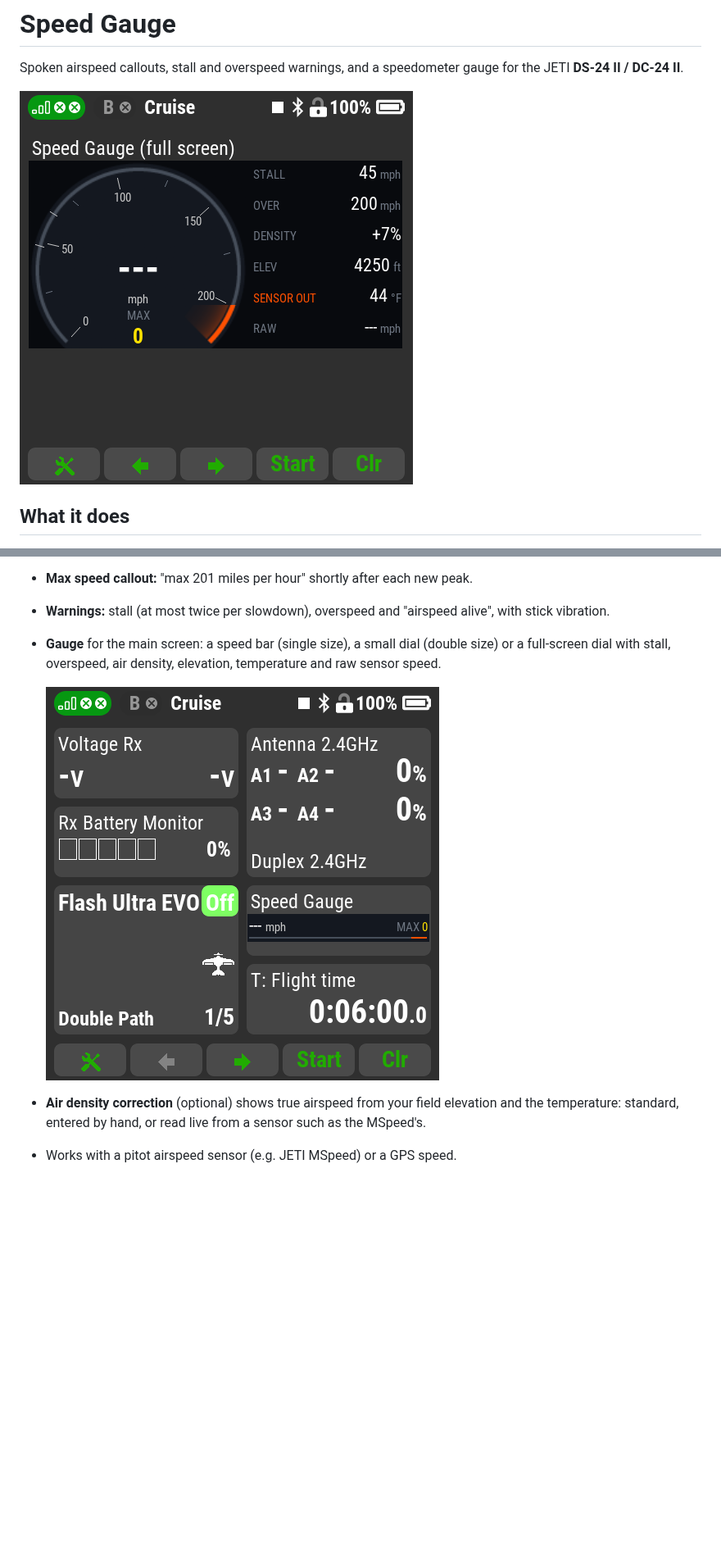
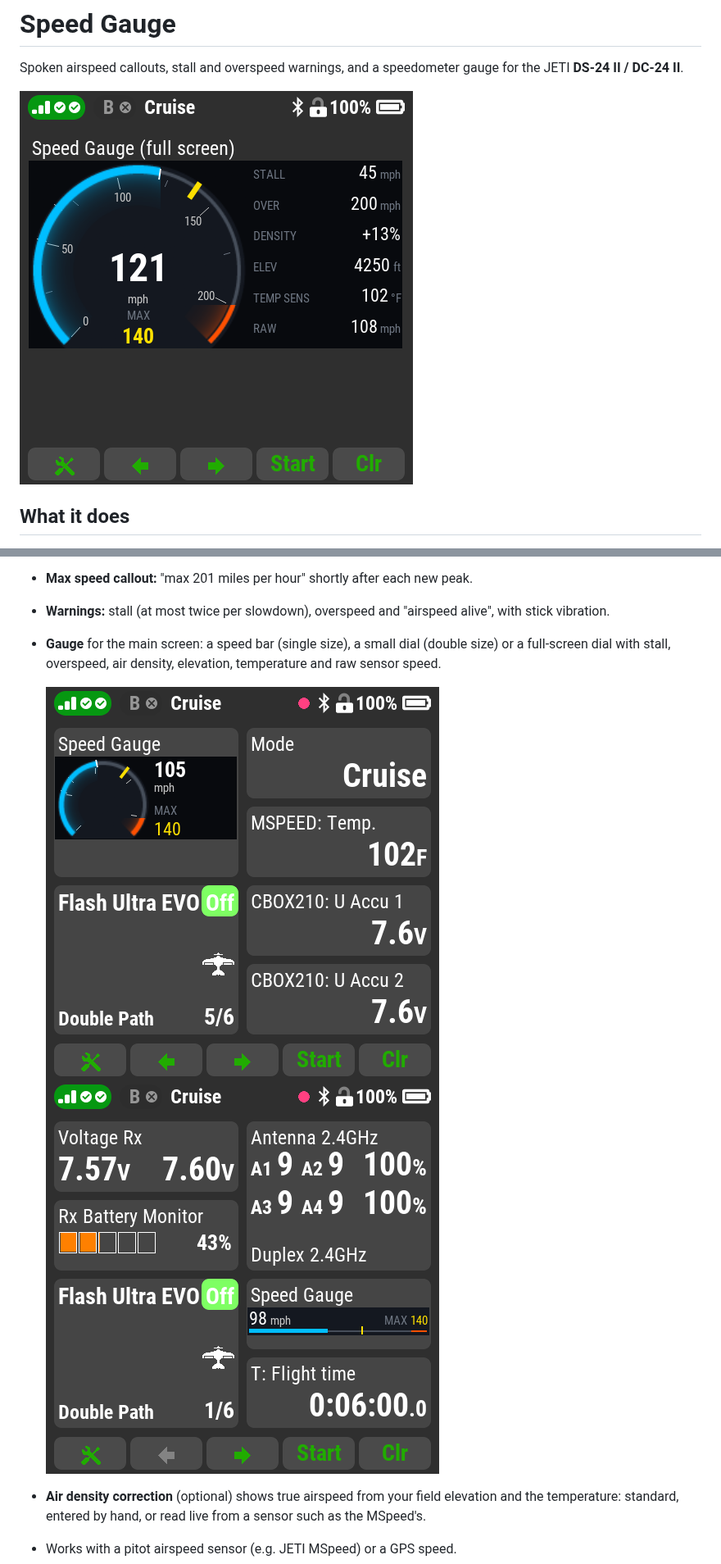
Before and after one commit to Flazzarious/jeti-lua-apps, a Markdown page: docs/apps/speed-gauge.md, 2 parts joined by grey strips. Shown at 82% size. Rendered like a GitHub page; pictures changed too: docs/apps/img/speed-gauge-double.png (added), docs/apps/img/speed-gauge-single.png, docs/apps/img/speed-gauge.png; blank space fills up the shorter version.

Commit message:
Description: live screenshots from the transmitter
Replace the bench screenshots with live pitot ones (2026-10-06): full
screen at 121 mph with max 140 and the sensor temperature in use, the
single-size bar at 98 mph, and a new double-size dial at 105 mph.

Co-Authored-By: Claude Opus 5.5 <noreply@anthropic.com>

```diff
--- a/docs/apps/speed-gauge.md
+++ b/docs/apps/speed-gauge.md
@@ -20,6 +20,7 @@ gauge for the JETI **DS-24 II / DC-24 II**.
   (double size) or a full-screen dial with stall, overspeed, air density,
   elevation, temperature and raw sensor speed.
 
+  ![Speed Gauge double size, on the main screen](https://raw.githubusercontent.com/Flazzarious/jeti-lua-apps/main/docs/apps/img/speed-gauge-double.png)
   ![Speed Gauge single size, on the main screen](https://raw.githubusercontent.com/Flazzarious/jeti-lua-apps/main/docs/apps/img/speed-gauge-single.png)
 - **Air density correction** (optional) shows true airspeed from your field
   elevation and the temperature: standard, entered by hand, or read live
```
Also changed, not shown: 1 other file.
